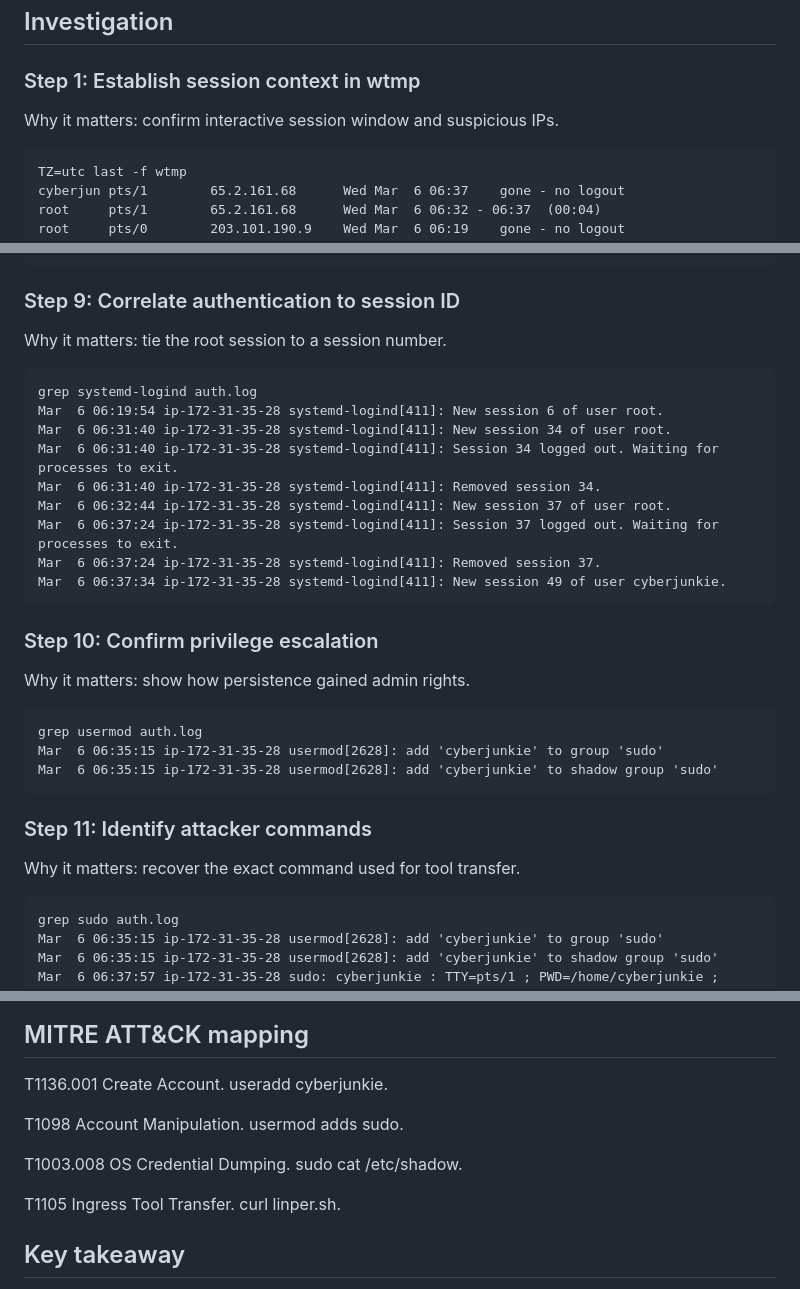
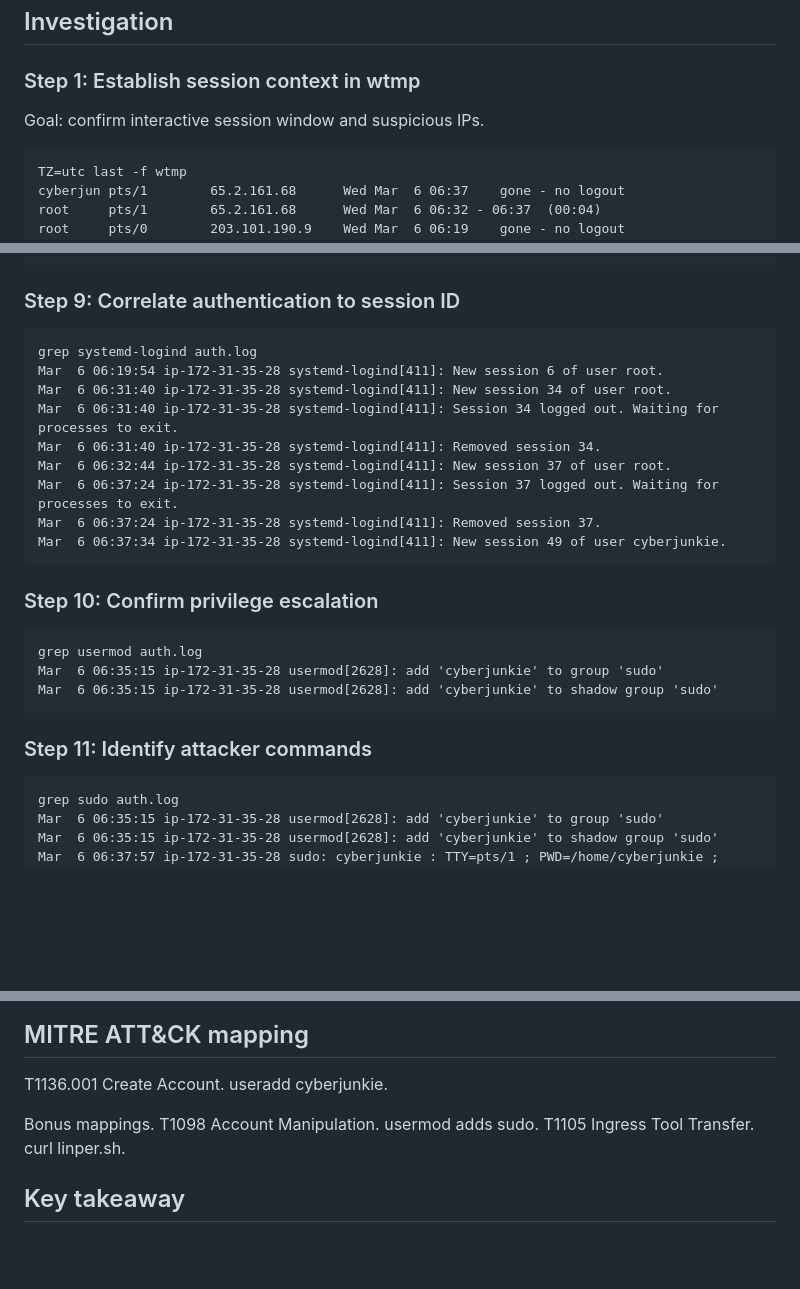
Before and after one commit to kismatkunwar89/portfolio, a Markdown page: writeups/Brutus.md, 3 parts joined by grey strips. Rendered like a GitHub page; blank space fills up the shorter version.

````diff
--- a/writeups/Brutus.md
+++ b/writeups/Brutus.md
@@ -50,7 +50,7 @@ utmpdump is verbose and noisy. last gives cleaner output.
 ## Investigation
 
 ### Step 1: Establish session context in wtmp
-Why it matters: confirm interactive session window and suspicious IPs.
+Goal: confirm interactive session window and suspicious IPs.
 ```
 TZ=utc last -f wtmp
 cyberjun pts/1        65.2.161.68      Wed Mar  6 06:37    gone - no logout
@@ -189,7 +180,6 @@ Mar  6 06:37:34 ip-172-31-35-28 sshd[2667]: Accepted password for cyberjunkie fr
 ```
 
 ### Step 9: Correlate authentication to session ID
-Why it matters: tie the root session to a session number.
 ```
 grep systemd-logind auth.log
 Mar  6 06:19:54 ip-172-31-35-28 systemd-logind[411]: New session 6 of user root.
@@ -203,7 +193,6 @@ Mar  6 06:37:34 ip-172-31-35-28 systemd-logind[411]: New session 49 of user cybe
 ```
 
 ### Step 10: Confirm privilege escalation
-Why it matters: show how persistence gained admin rights.
 ```
 grep usermod auth.log
 Mar  6 06:35:15 ip-172-31-35-28 usermod[2628]: add 'cyberjunkie' to group 'sudo'
@@ -211,7 +200,6 @@ Mar  6 06:35:15 ip-172-31-35-28 usermod[2628]: add 'cyberjunkie' to shadow group
 ```
 
 ### Step 11: Identify attacker commands
-Why it matters: recover the exact command used for tool transfer.
 ```
 grep sudo auth.log
 Mar  6 06:35:15 ip-172-31-35-28 usermod[2628]: add 'cyberjunkie' to group 'sudo'
@@ -251,10 +239,8 @@ Mar  6 06:39:39 ip-172-31-35-28 sudo: pam_unix(sudo:session): session closed for
 
 T1136.001 Create Account. useradd cyberjunkie.
 
+Bonus mappings.
 T1098 Account Manipulation. usermod adds sudo.
-
-T1003.008 OS Credential Dumping. sudo cat /etc/shadow.
-
 T1105 Ingress Tool Transfer. curl linper.sh.
 
 ## Key takeaway
````
Also changed, not shown: other parts of writeups/Brutus.md (+3 -12 lines).
